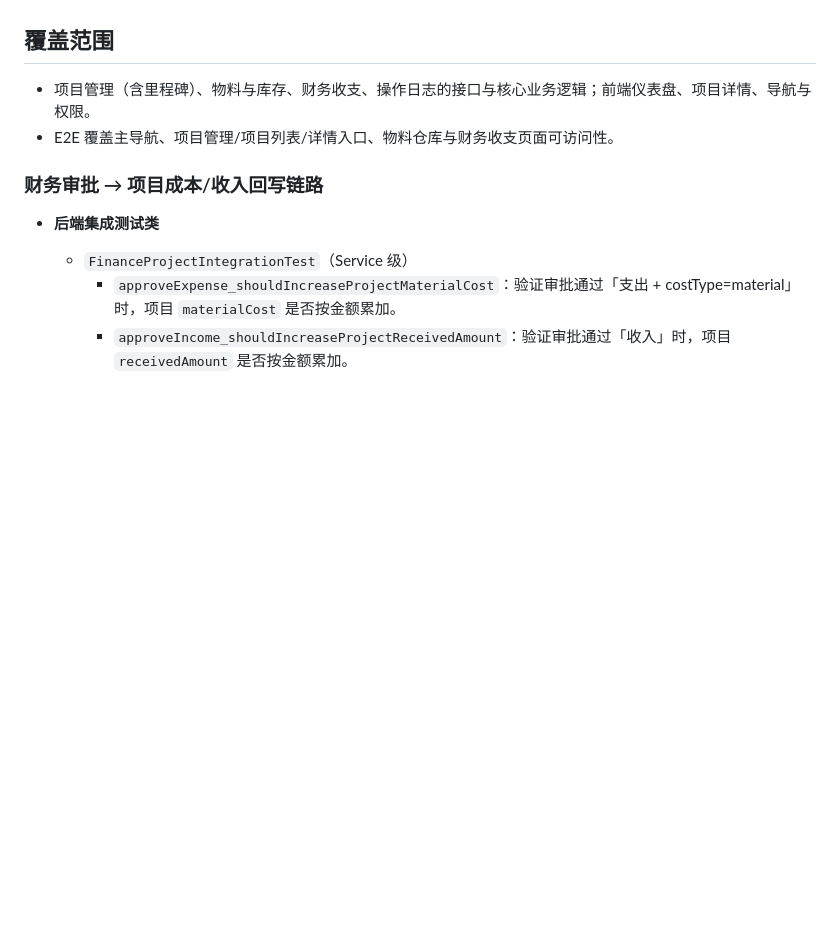
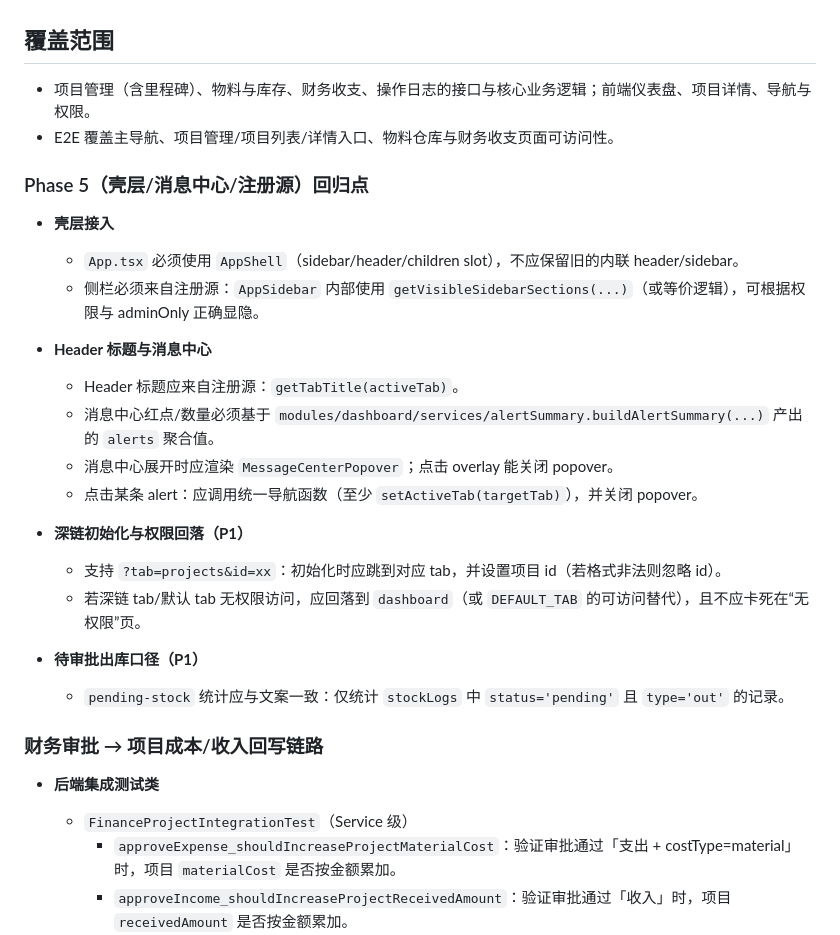
Before and after one commit to Dirtytrii/Hongshuo-ERP-AI, a Markdown page: docs/TESTING.md, the part around the change. GitHub-like rendering; blank space fills up the shorter version.

Commit message:
docs(testing): 补充 Phase 5 回归点
新增壳层/消息中心/注册源接入、深链初始化、pending-stock 口径等测试检查点，供测试补齐用例。

Made-with: Cursor

```diff
--- a/docs/TESTING.md
+++ b/docs/TESTING.md
@@ -46,6 +46,25 @@ PR 会触发 GitHub Actions：`backend-tests`、`frontend-tests`、`e2e-tests`
 - 项目管理（含里程碑）、物料与库存、财务收支、操作日志的接口与核心业务逻辑；前端仪表盘、项目详情、导航与权限。
 - E2E 覆盖主导航、项目管理/项目列表/详情入口、物料仓库与财务收支页面可访问性。
 
+### Phase 5（壳层/消息中心/注册源）回归点
+
+- **壳层接入**
+  - `App.tsx` 必须使用 `AppShell`（sidebar/header/children slot），不应保留旧的内联 header/sidebar。
+  - 侧栏必须来自注册源：`AppSidebar` 内部使用 `getVisibleSidebarSections(...)`（或等价逻辑），可根据权限与 adminOnly 正确显隐。
+
+- **Header 标题与消息中心**
+  - Header 标题应来自注册源：`getTabTitle(activeTab)`。
+  - 消息中心红点/数量必须基于 `modules/dashboard/services/alertSummary.buildAlertSummary(...)` 产出的 `alerts` 聚合值。
+  - 消息中心展开时应渲染 `MessageCenterPopover`；点击 overlay 能关闭 popover。
+  - 点击某条 alert：应调用统一导航函数（至少 `setActiveTab(targetTab)`），并关闭 popover。
+
+- **深链初始化与权限回落（P1）**
+  - 支持 `?tab=projects&id=xx`：初始化时应跳到对应 tab，并设置项目 id（若格式非法则忽略 id）。
+  - 若深链 tab/默认 tab 无权限访问，应回落到 `dashboard`（或 `DEFAULT_TAB` 的可访问替代），且不应卡死在“无权限”页。
+
+- **待审批出库口径（P1）**
+  - `pending-stock` 统计应与文案一致：仅统计 `stockLogs` 中 `status='pending'` 且 `type='out'` 的记录。
+
 ### 财务审批 → 项目成本/收入回写链路
 
 - **后端集成测试类**
```
